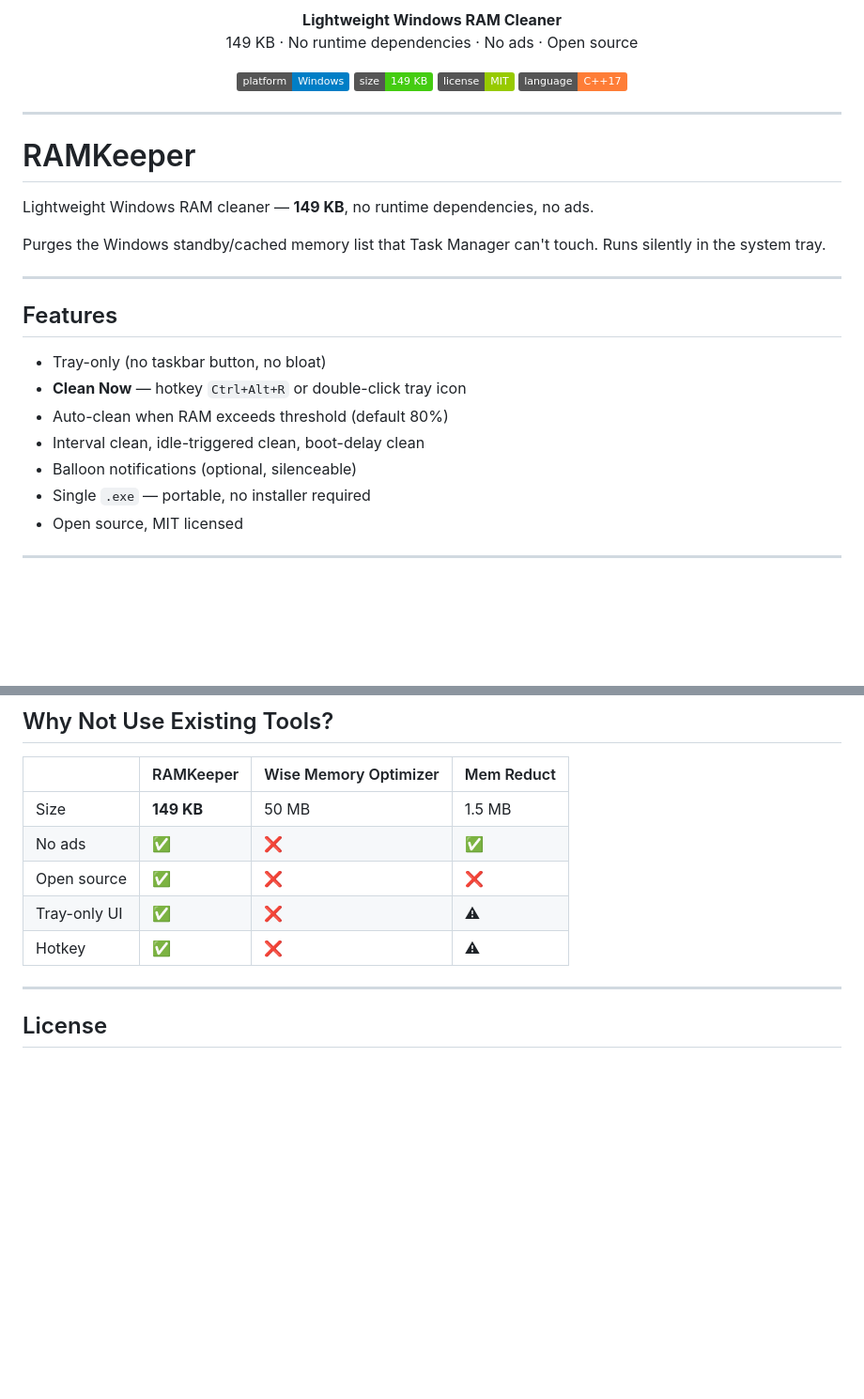
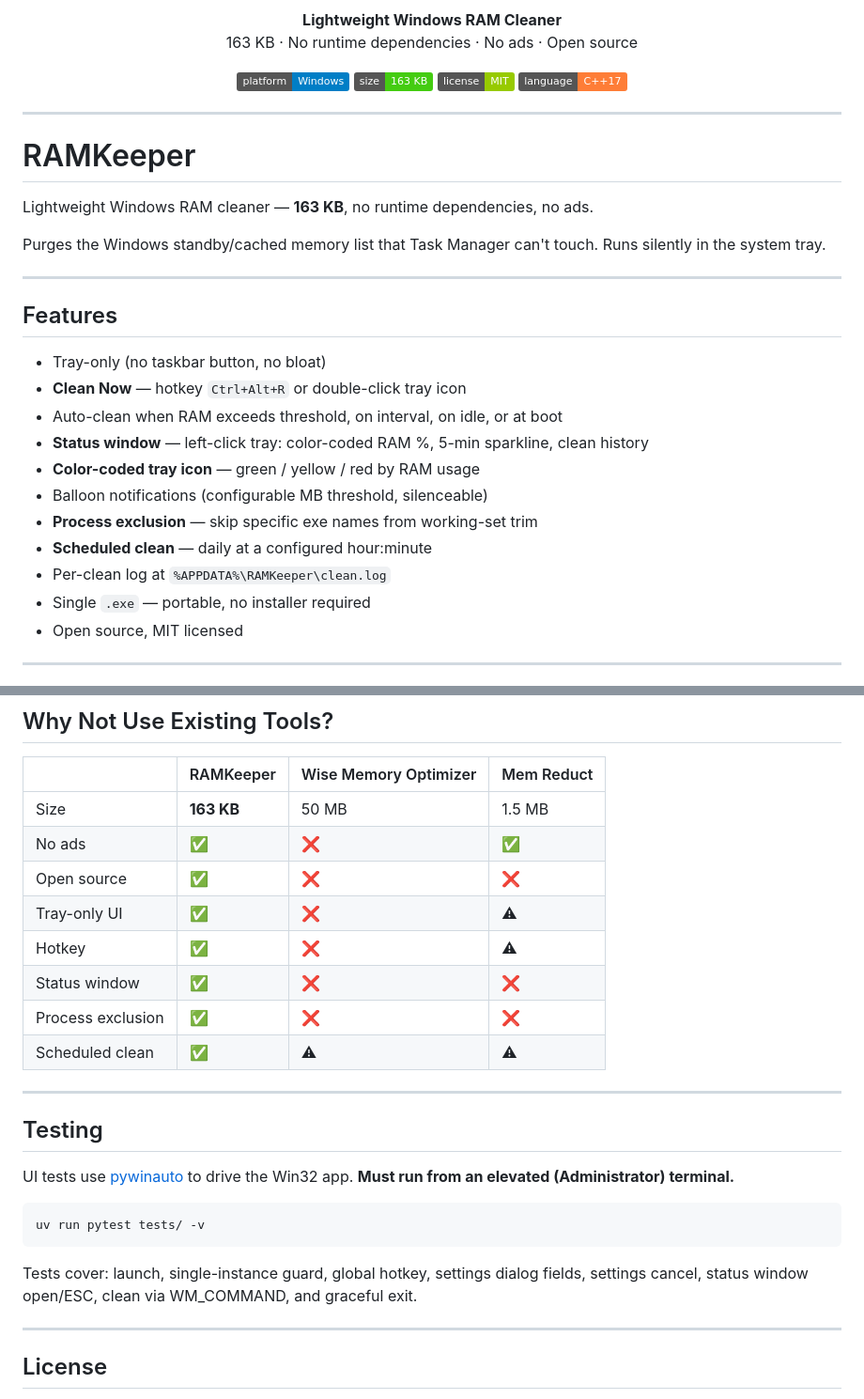
Before and after one commit to ashishpatel26/RAMKeeper, a Markdown page: README.md, 2 parts joined by grey strips. Shown at 94% size. Drawn GitHub-style; badges without logos; blank space fills up the shorter version.

Commit message:
docs: update README for v1.1.0 — binary size, features, config, testing section
- 149 KB → 163 KB throughout
- Features list: status window, color icon, exclusions, scheduled clean, log
- Usage table: left-click = status window
- Config: 5 new v1.1.0 keys
- Comparison table: 3 new rows
- Testing section added (pywinauto, uv run pytest)

Co-Authored-By: Claude Sonnet 4.6 <noreply@anthropic.com>

````diff
--- a/README.md
+++ b/README.md
@@ -4,12 +4,12 @@
 
 <p align="center">
   <strong>Lightweight Windows RAM Cleaner</strong><br/>
-  149 KB · No runtime dependencies · No ads · Open source
+  163 KB · No runtime dependencies · No ads · Open source
 </p>
 
 <p align="center">
   <img src="https://img.shields.io/badge/platform-Windows-blue?logo=windows" alt="Windows"/>
-  <img src="https://img.shields.io/badge/size-149_KB-brightgreen" alt="Size"/>
+  <img src="https://img.shields.io/badge/size-163_KB-brightgreen" alt="Size"/>
   <img src="https://img.shields.io/badge/license-MIT-green" alt="MIT"/>
   <img src="https://img.shields.io/badge/language-C%2B%2B17-orange?logo=cplusplus" alt="C++17"/>
 </p>
@@ -18,7 +18,7 @@
 
 # RAMKeeper
 
-Lightweight Windows RAM cleaner — **149 KB**, no runtime dependencies, no ads.
+Lightweight Windows RAM cleaner — **163 KB**, no runtime dependencies, no ads.
 
 Purges the Windows standby/cached memory list that Task Manager can't touch. Runs silently in the system tray.
 
@@ -28,9 +28,13 @@ Purges the Windows standby/cached memory list that Task Manager can't touch. Run
 
 - Tray-only (no taskbar button, no bloat)
 - **Clean Now** — hotkey `Ctrl+Alt+R` or double-click tray icon
-- Auto-clean when RAM exceeds threshold (default 80%)
-- Interval clean, idle-triggered clean, boot-delay clean
-- Balloon notifications (optional, silenceable)
+- Auto-clean when RAM exceeds threshold, on interval, on idle, or at boot
+- **Status window** — left-click tray: color-coded RAM %, 5-min sparkline, clean history
+- **Color-coded tray icon** — green / yellow / red by RAM usage
+- Balloon notifications (configurable MB threshold, silenceable)
+- **Process exclusion** — skip specific exe names from working-set trim
+- **Scheduled clean** — daily at a configured hour:minute
+- Per-clean log at `%APPDATA%\RAMKeeper\clean.log`
 - Single `.exe` — portable, no installer required
 - Open source, MIT licensed
 
@@ -147,11 +158,28 @@ Steps 2-4 require administrator privileges.
 
 | | RAMKeeper | Wise Memory Optimizer | Mem Reduct |
 |---|---|---|---|
-| Size | **149 KB** | 50 MB | 1.5 MB |
+| Size | **163 KB** | 50 MB | 1.5 MB |
 | No ads | ✅ | ❌ | ✅ |
 | Open source | ✅ | ❌ | ❌ |
 | Tray-only UI | ✅ | ❌ | ⚠ |
 | Hotkey | ✅ | ❌ | ⚠ |
+| Status window | ✅ | ❌ | ❌ |
+| Process exclusion | ✅ | ❌ | ❌ |
+| Scheduled clean | ✅ | ⚠ | ⚠ |
+
+---
+
+## Testing
+
+UI tests use [pywinauto](https://github.com/pywinauto/pywinauto) to drive the Win32 app.
+**Must run from an elevated (Administrator) terminal.**
+
+```bat
+uv run pytest tests/ -v
+```
+
+Tests cover: launch, single-instance guard, global hotkey, settings dialog fields,
+settings cancel, status window open/ESC, clean via WM_COMMAND, and graceful exit.
 
 ---
 
````
Also changed, not shown: other parts of README.md (+13 -6 lines).
